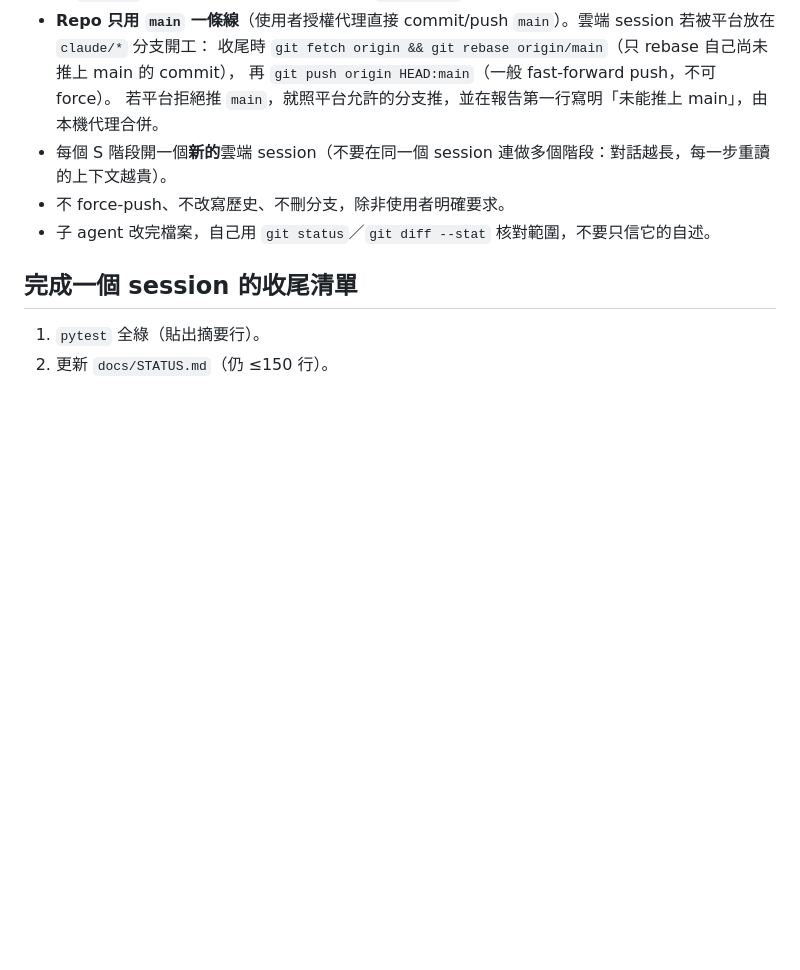
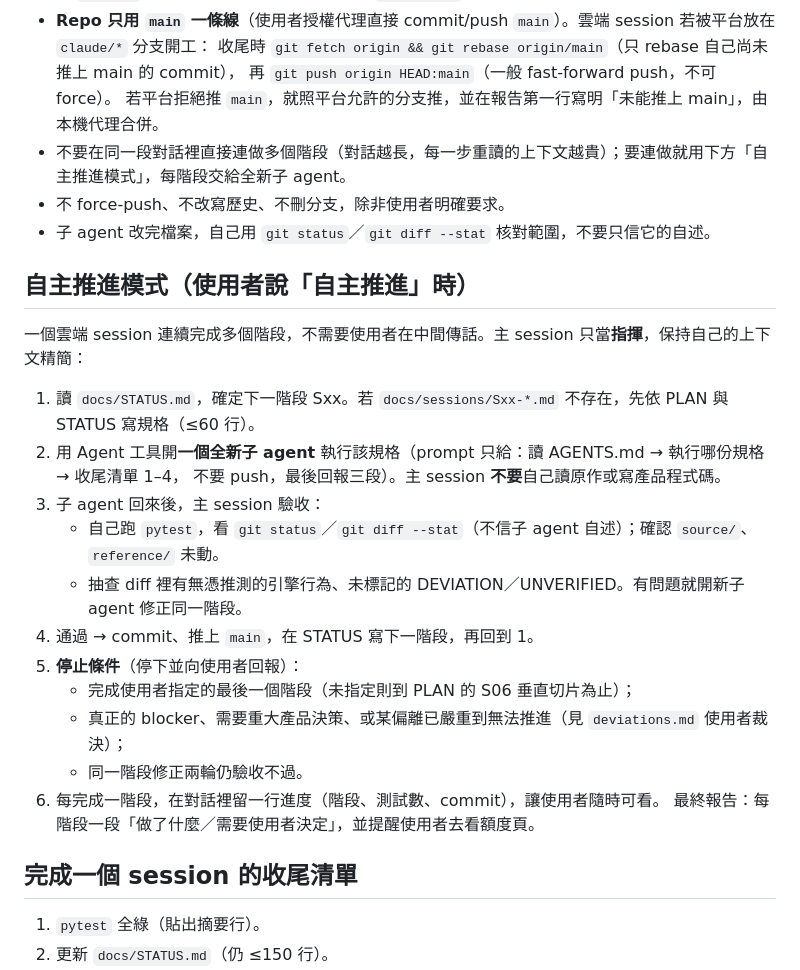
Before and after one commit to redmaplewing/eraGVT-python, a Markdown page: AGENTS.md, the part around the change. GitHub-like rendering; blank space fills up the shorter version.

Commit message:
docs: autonomous mode - orchestrator session runs one fresh subagent per phase, verifies, pushes main
Co-Authored-By: Claude Opus 5.5 <noreply@anthropic.com>

```diff
--- a/AGENTS.md
+++ b/AGENTS.md
@@ -71,9 +71,27 @@ tohoTW(PY) 的 log／checklist／index 各膨脹到 450–700KB，每個 session
   收尾時 `git fetch origin && git rebase origin/main`（只 rebase 自己尚未推上 main 的 commit），
   再 `git push origin HEAD:main`（一般 fast-forward push，不可 force）。
   若平台拒絕推 `main`，就照平台允許的分支推，並在報告第一行寫明「未能推上 main」，由本機代理合併。
-- 每個 S 階段開一個**新的**雲端 session（不要在同一個 session 連做多個階段：對話越長，每一步重讀的上下文越貴）。
+- 不要在同一段對話裡直接連做多個階段（對話越長，每一步重讀的上下文越貴）；要連做就用下方「自主推進模式」，每階段交給全新子 agent。
 - 不 force-push、不改寫歷史、不刪分支，除非使用者明確要求。
 - 子 agent 改完檔案，自己用 `git status`／`git diff --stat` 核對範圍，不要只信它的自述。
+
+## 自主推進模式（使用者說「自主推進」時）
+
+一個雲端 session 連續完成多個階段，不需要使用者在中間傳話。主 session 只當**指揮**，保持自己的上下文精簡：
+
+1. 讀 `docs/STATUS.md`，確定下一階段 Sxx。若 `docs/sessions/Sxx-*.md` 不存在，先依 PLAN 與 STATUS 寫規格（≤60 行）。
+2. 用 Agent 工具開**一個全新子 agent** 執行該規格（prompt 只給：讀 AGENTS.md → 執行哪份規格 → 收尾清單 1–4，
+   不要 push，最後回報三段）。主 session **不要**自己讀原作或寫產品程式碼。
+3. 子 agent 回來後，主 session 驗收：
+   - 自己跑 `pytest`，看 `git status`／`git diff --stat`（不信子 agent 自述）；確認 `source/`、`reference/` 未動。
+   - 抽查 diff 裡有無憑推測的引擎行為、未標記的 DEVIATION／UNVERIFIED。有問題就開新子 agent 修正同一階段。
+4. 通過 → commit、推上 `main`，在 STATUS 寫下一階段，再回到 1。
+5. **停止條件**（停下並向使用者回報）：
+   - 完成使用者指定的最後一個階段（未指定則到 PLAN 的 S06 垂直切片為止）；
+   - 真正的 blocker、需要重大產品決策、或某偏離已嚴重到無法推進（見 `deviations.md` 使用者裁決）；
+   - 同一階段修正兩輪仍驗收不過。
+6. 每完成一階段，在對話裡留一行進度（階段、測試數、commit），讓使用者隨時可看。
+   最終報告：每階段一段「做了什麼／需要使用者決定」，並提醒使用者去看額度頁。
 
 ## 完成一個 session 的收尾清單
 
```
